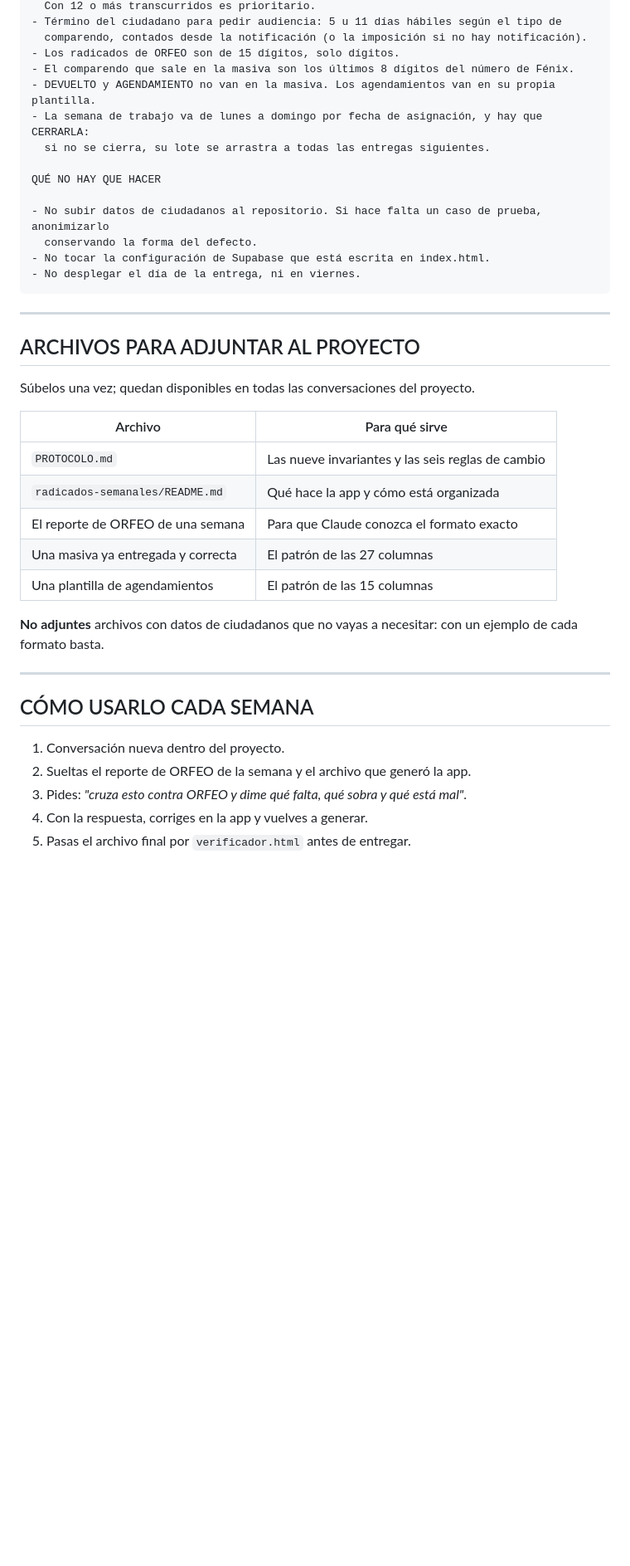
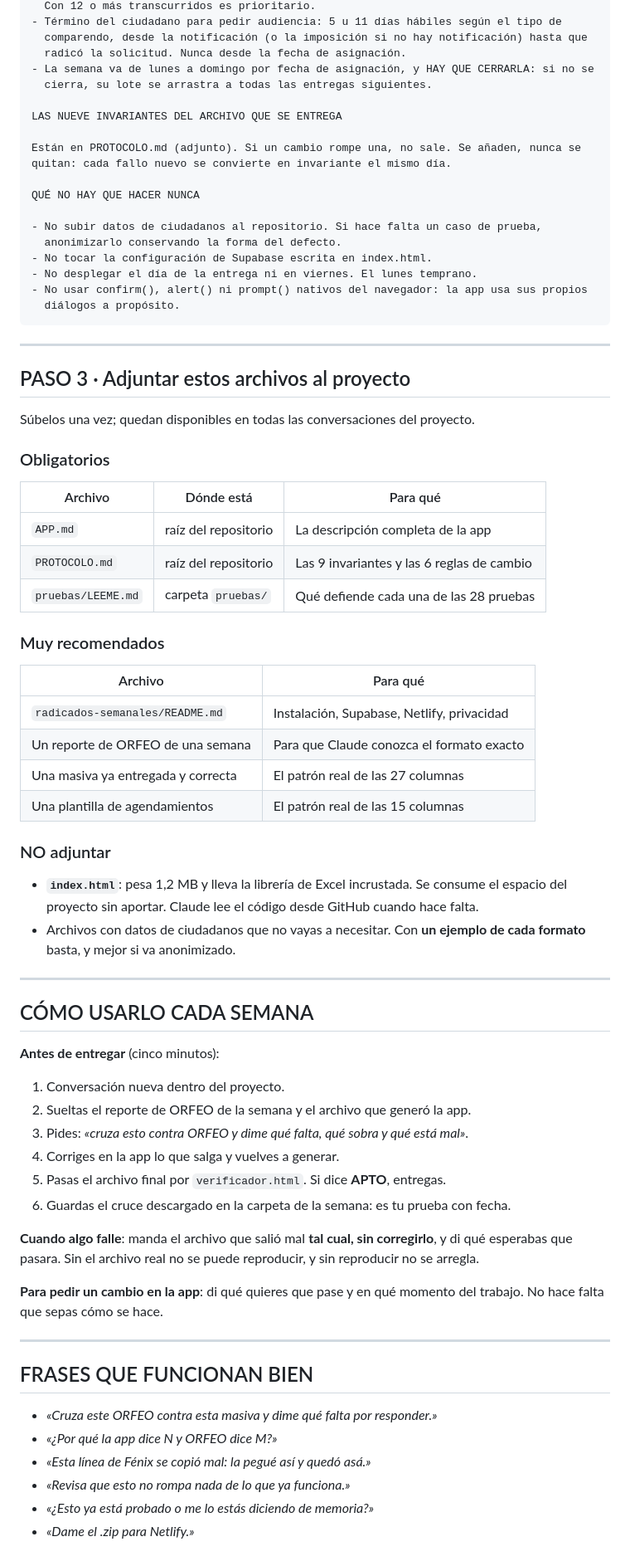
Before and after one commit to maogdeco-alt/M-J-FINANZAS, a Markdown page: PROYECTO_CLAUDE.md, the part around one of its changes. Shown at 83% size. GitHub-like rendering; blank space fills up the shorter version.

````diff
--- a/PROYECTO_CLAUDE.md
+++ b/PROYECTO_CLAUDE.md
@@ -56,43 +81,81 @@ DATOS FIJOS DEL TRABAJO
   Con 12 o más transcurridos es prioritario.
 - Término del ciudadano para pedir audiencia: 5 u 11 días hábiles según el tipo de
-  comparendo, contados desde la notificación (o la imposición si no hay notificación).
-- Los radicados de ORFEO son de 15 dígitos, solo dígitos.
-- El comparendo que sale en la masiva son los últimos 8 dígitos del número de Fénix.
-- DEVUELTO y AGENDAMIENTO no van en la masiva. Los agendamientos van en su propia plantilla.
-- La semana de trabajo va de lunes a domingo por fecha de asignación, y hay que CERRARLA:
-  si no se cierra, su lote se arrastra a todas las entregas siguientes.
+  comparendo, desde la notificación (o la imposición si no hay notificación) hasta que
+  radicó la solicitud. Nunca desde la fecha de asignación.
+- La semana va de lunes a domingo por fecha de asignación, y HAY QUE CERRARLA: si no se
+  cierra, su lote se arrastra a todas las entregas siguientes.
 
-QUÉ NO HAY QUE HACER
+LAS NUEVE INVARIANTES DEL ARCHIVO QUE SE ENTREGA
 
-- No subir datos de ciudadanos al repositorio. Si hace falta un caso de prueba, anonimizarlo
-  conservando la forma del defecto.
-- No tocar la configuración de Supabase que está escrita en index.html.
-- No desplegar el día de la entrega, ni en viernes.
+Están en PROTOCOLO.md (adjunto). Si un cambio rompe una, no sale. Se añaden, nunca se
+quitan: cada fallo nuevo se convierte en invariante el mismo día.
+
+QUÉ NO HAY QUE HACER NUNCA
+
+- No subir datos de ciudadanos al repositorio. Si hace falta un caso de prueba,
+  anonimizarlo conservando la forma del defecto.
+- No tocar la configuración de Supabase escrita en index.html.
+- No desplegar el día de la entrega ni en viernes. El lunes temprano.
+- No usar confirm(), alert() ni prompt() nativos del navegador: la app usa sus propios
+  diálogos a propósito.
 ```
 
 ---
 
-## ARCHIVOS PARA ADJUNTAR AL PROYECTO
+## PASO 3 · Adjuntar estos archivos al proyecto
 
 Súbelos una vez; quedan disponibles en todas las conversaciones del proyecto.
 
-| Archivo | Para qué sirve |
+### Obligatorios
+
+| Archivo | Dónde está | Para qué |
+|---|---|---|
+| `APP.md` | raíz del repositorio | La descripción completa de la app |
+| `PROTOCOLO.md` | raíz del repositorio | Las 9 invariantes y las 6 reglas de cambio |
+| `pruebas/LEEME.md` | carpeta `pruebas/` | Qué defiende cada una de las 28 pruebas |
+
+### Muy recomendados
+
+| Archivo | Para qué |
 |---|---|
-| `PROTOCOLO.md` | Las nueve invariantes y las seis reglas de cambio |
-| `radicados-semanales/README.md` | Qué hace la app y cómo está organizada |
-| El reporte de ORFEO de una semana | Para que Claude conozca el formato exacto |
-| Una masiva ya entregada y correcta | El patrón de las 27 columnas |
-| Una plantilla de agendamientos | El patrón de las 15 columnas |
+| `radicados-semanales/README.md` | Instalación, Supabase, Netlify, privacidad |
+| Un reporte de ORFEO de una semana | Para que Claude conozca el formato exacto |
+| Una masiva ya entregada y correcta | El patrón real de las 27 columnas |
+| Una plantilla de agendamientos | El patrón real de las 15 columnas |
 
-**No adjuntes** archivos con datos de ciudadanos que no vayas a necesitar: con un ejemplo de
-cada formato basta.
+### NO adjuntar
+
+- **`index.html`**: pesa 1,2 MB y lleva la librería de Excel incrustada. Se consume el
+  espacio del proyecto sin aportar. Claude lee el código desde GitHub cuando hace falta.
+- Archivos con datos de ciudadanos que no vayas a necesitar. Con **un ejemplo de cada
+  formato** basta, y mejor si va anonimizado.
 
 ---
 
 ## CÓMO USARLO CADA SEMANA
 
+**Antes de entregar** (cinco minutos):
+
 1. Conversación nueva dentro del proyecto.
 2. Sueltas el reporte de ORFEO de la semana y el archivo que generó la app.
-3. Pides: *"cruza esto contra ORFEO y dime qué falta, qué sobra y qué está mal"*.
-4. Con la respuesta, corriges en la app y vuelves a generar.
-5. Pasas el archivo final por `verificador.html` antes de entregar.
+3. Pides: *«cruza esto contra ORFEO y dime qué falta, qué sobra y qué está mal»*.
+4. Corriges en la app lo que salga y vuelves a generar.
+5. Pasas el archivo final por `verificador.html`. Si dice **APTO**, entregas.
+6. Guardas el cruce descargado en la carpeta de la semana: es tu prueba con fecha.
+
+**Cuando algo falle**: manda el archivo que salió mal **tal cual, sin corregirlo**, y di qué
+esperabas que pasara. Sin el archivo real no se puede reproducir, y sin reproducir no se arregla.
+
+**Para pedir un cambio en la app**: di qué quieres que pase y en qué momento del trabajo. No
+hace falta que sepas cómo se hace.
+
+---
+
+## FRASES QUE FUNCIONAN BIEN
+
+- *«Cruza este ORFEO contra esta masiva y dime qué falta por responder.»*
+- *«¿Por qué la app dice N y ORFEO dice M?»*
+- *«Esta línea de Fénix se copió mal: la pegué así y quedó asá.»*
+- *«Revisa que esto no rompa nada de lo que ya funciona.»*
+- *«¿Esto ya está probado o me lo estás diciendo de memoria?»*
+- *«Dame el .zip para Netlify.»*
````
Also changed, not shown: other parts of PROYECTO_CLAUDE.md (+55 -30 lines), APP.md (added, +349 -0 lines).
